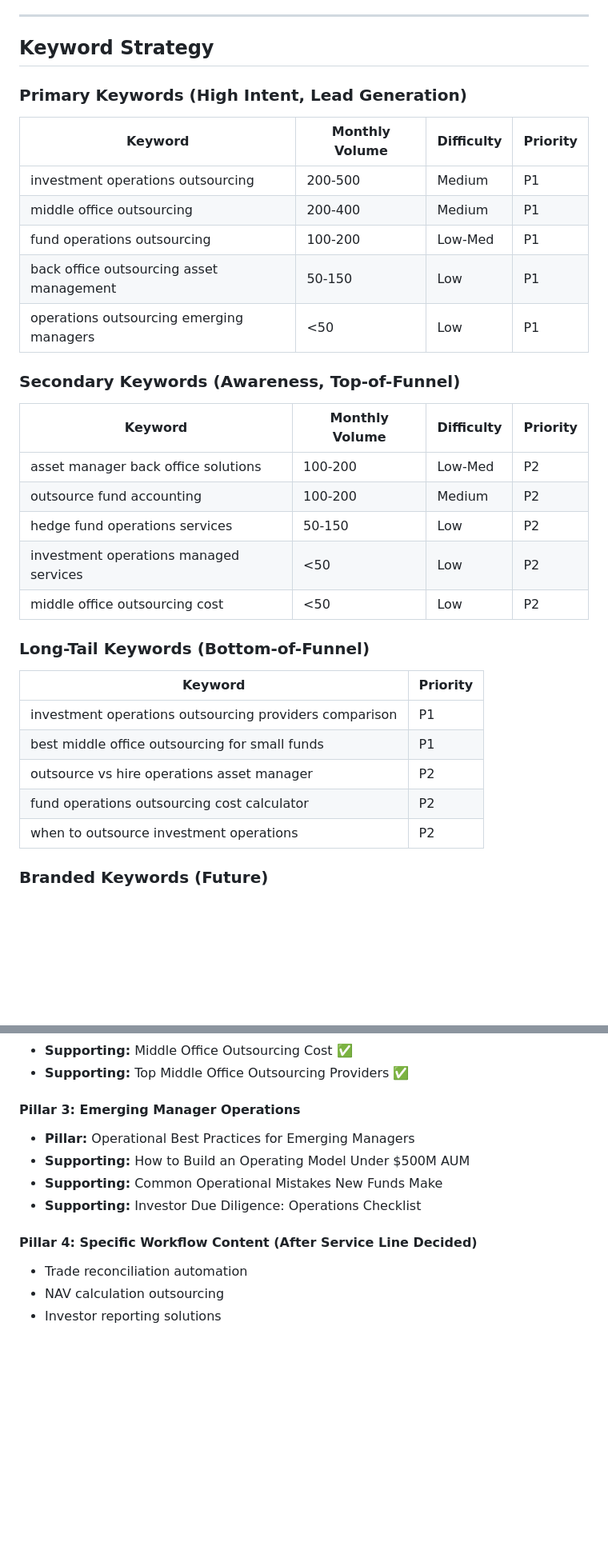
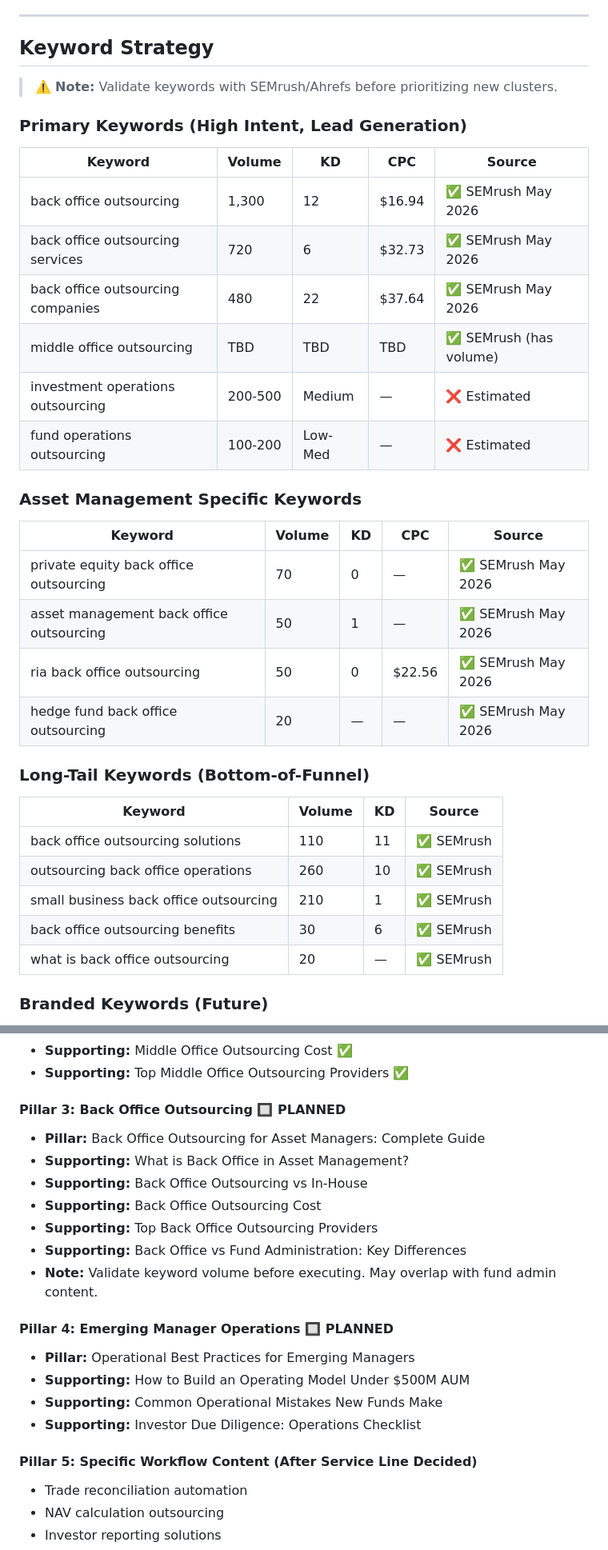
Before and after one commit to andresbdz/anchor, a Markdown page: SEO-STRATEGY.md, 2 parts joined by grey strips. Shown at 80% size. Rendered like a GitHub page; blank space fills up the shorter version.

```diff
--- a/SEO-STRATEGY.md
+++ b/SEO-STRATEGY.md
@@ -83,32 +83,34 @@ The **$50M-$500M AUM segment** is underserved in search. Enterprise players don'
 
 ## Keyword Strategy
 
+> ⚠️ **Note:** Validate keywords with SEMrush/Ahrefs before prioritizing new clusters.
+
 ### Primary Keywords (High Intent, Lead Generation)
-| Keyword | Monthly Volume | Difficulty | Priority |
-|---------|---------------|------------|----------|
-| investment operations outsourcing | 200-500 | Medium | P1 |
-| middle office outsourcing | 200-400 | Medium | P1 |
-| fund operations outsourcing | 100-200 | Low-Med | P1 |
-| back office outsourcing asset management | 50-150 | Low | P1 |
-| operations outsourcing emerging managers | <50 | Low | P1 |
+| Keyword | Volume | KD | CPC | Source |
+|---------|--------|-----|-----|--------|
+| back office outsourcing | 1,300 | 12 | $16.94 | ✅ SEMrush May 2026 |
+| back office outsourcing services | 720 | 6 | $32.73 | ✅ SEMrush May 2026 |
+| back office outsourcing companies | 480 | 22 | $37.64 | ✅ SEMrush May 2026 |
+| middle office outsourcing | TBD | TBD | TBD | ✅ SEMrush (has volume) |
+| investment operations outsourcing | 200-500 | Medium | — | ❌ Estimated |
+| fund operations outsourcing | 100-200 | Low-Med | — | ❌ Estimated |
 
-### Secondary Keywords (Awareness, Top-of-Funnel)
-| Keyword | Monthly Volume | Difficulty | Priority |
-|---------|---------------|------------|----------|
-| asset manager back office solutions | 100-200 | Low-Med | P2 |
-| outsource fund accounting | 100-200 | Medium | P2 |
-| hedge fund operations services | 50-150 | Low | P2 |
-| investment operations managed services | <50 | Low | P2 |
-| middle office outsourcing cost | <50 | Low | P2 |
+### Asset Management Specific Keywords
+| Keyword | Volume | KD | CPC | Source |
+|---------|--------|-----|-----|--------|
+| private equity back office outsourcing | 70 | 0 | — | ✅ SEMrush May 2026 |
+| asset management back office outsourcing | 50 | 1 | — | ✅ SEMrush May 2026 |
+| ria back office outsourcing | 50 | 0 | $22.56 | ✅ SEMrush May 2026 |
+| hedge fund back office outsourcing | 20 | — | — | ✅ SEMrush May 2026 |
 
 ### Long-Tail Keywords (Bottom-of-Funnel)
-| Keyword | Priority |
-|---------|----------|
-| investment operations outsourcing providers comparison | P1 |
-| best middle office outsourcing for small funds | P1 |
-| outsource vs hire operations asset manager | P2 |
-| fund operations outsourcing cost calculator | P2 |
-| when to outsource investment operations | P2 |
+| Keyword | Volume | KD | Source |
+|---------|--------|-----|--------|
+| back office outsourcing solutions | 110 | 11 | ✅ SEMrush |
+| outsourcing back office operations | 260 | 10 | ✅ SEMrush |
+| small business back office outsourcing | 210 | 1 | ✅ SEMrush |
+| back office outsourcing benefits | 30 | 6 | ✅ SEMrush |
+| what is back office outsourcing | 20 | — | ✅ SEMrush |
 
 ### Branded Keywords (Future)
 - anchor partners asset management
@@ -137,13 +139,22 @@ The **$50M-$500M AUM segment** is underserved in search. Enterprise players don'
 - **Supporting:** Middle Office Outsourcing Cost ✅
 - **Supporting:** Top Middle Office Outsourcing Providers ✅
 
-#### Pillar 3: Emerging Manager Operations
+#### Pillar 3: Back Office Outsourcing 🔲 PLANNED
+- **Pillar:** Back Office Outsourcing for Asset Managers: Complete Guide
+- **Supporting:** What is Back Office in Asset Management?
+- **Supporting:** Back Office Outsourcing vs In-House
+- **Supporting:** Back Office Outsourcing Cost
+- **Supporting:** Top Back Office Outsourcing Providers
+- **Supporting:** Back Office vs Fund Administration: Key Differences
+- **Note:** Validate keyword volume before executing. May overlap with fund admin content.
+
+#### Pillar 4: Emerging Manager Operations 🔲 PLANNED
 - **Pillar:** Operational Best Practices for Emerging Managers
 - **Supporting:** How to Build an Operating Model Under $500M AUM
 - **Supporting:** Common Operational Mistakes New Funds Make
 - **Supporting:** Investor Due Diligence: Operations Checklist
 
-#### Pillar 4: Specific Workflow Content (After Service Line Decided)
+#### Pillar 5: Specific Workflow Content (After Service Line Decided)
 - Trade reconciliation automation
 - NAV calculation outsourcing
 - Investor reporting solutions
```
Also changed, not shown: CONTENT-CALENDAR.md (+61 -4 lines).
